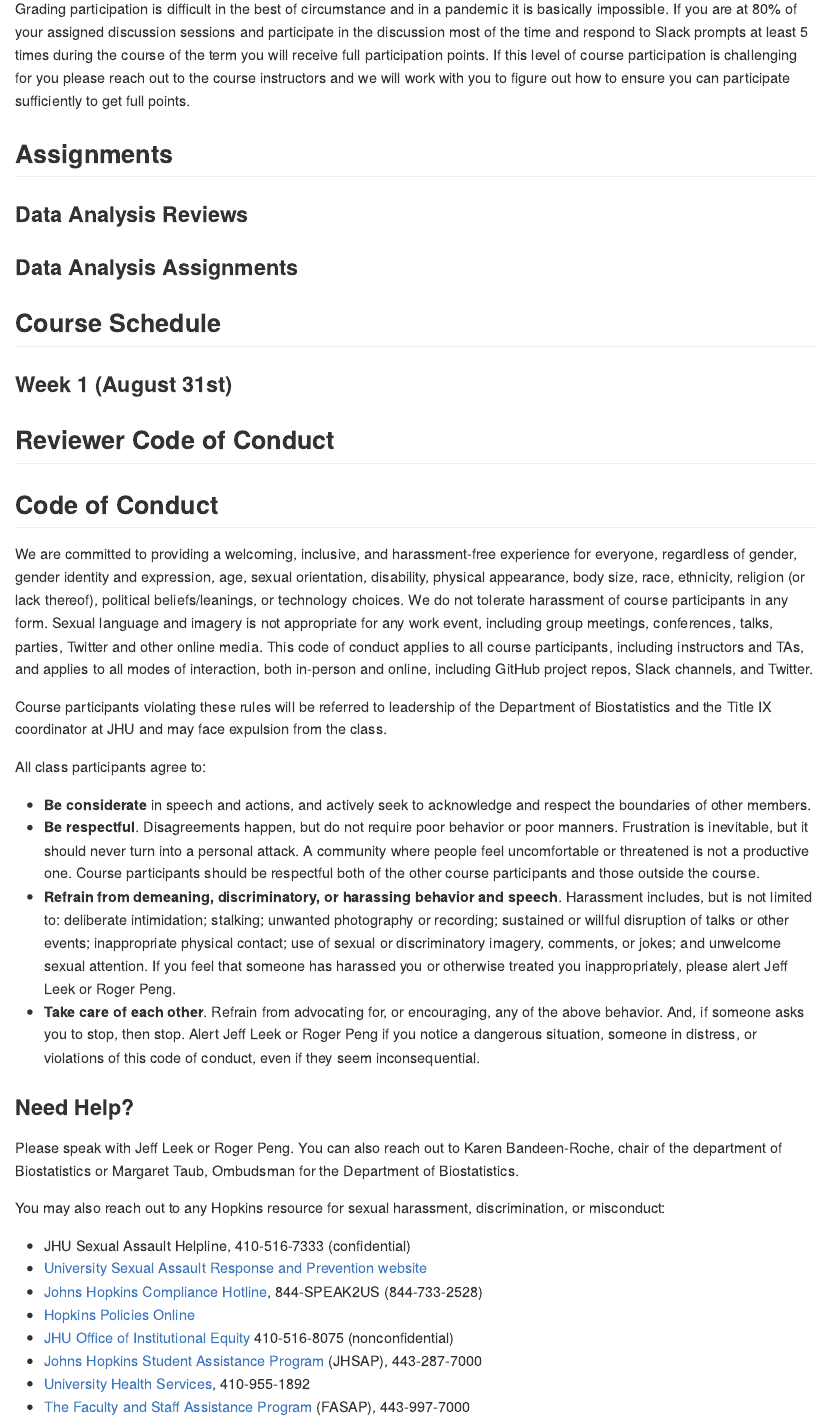
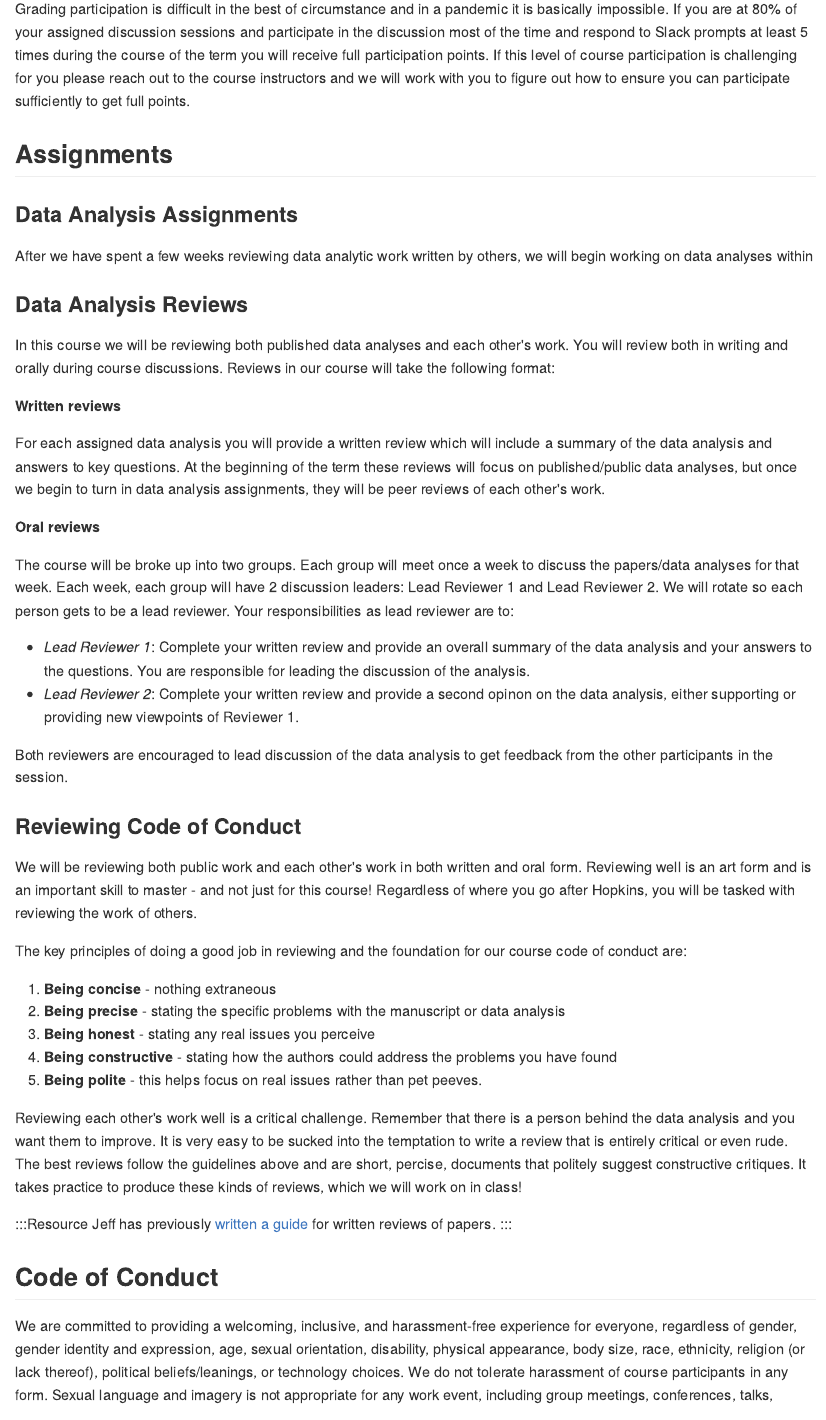
Before and after one commit to jtleek/ads2020, an R Markdown document (index.Rmd): the page in a window 1100 px wide, from 5560 px down. The pictures show the output file docs/index.md that the author committed with the source, drawn offline in the style of GitHub.

Commit message:
wrote reviewing section of the syllabus

```diff
--- a/index.Rmd
+++ b/index.Rmd
@@ -204,22 +204,49 @@ Grading participation is difficult in the best of circumstance and in a pandemic
 
 ## Assignments
 
-### Data Analysis Reviews
+
 
 ### Data Analysis Assignments
 
+After we have spent a few weeks reviewing data analytic work written by others, we will begin working on data analyses within
 
 
-## Course Schedule
+### Data Analysis Reviews
 
-### Week 1 (August 31st)
+In this course we will be reviewing both published data analyses and each other's work. You will review both in writing and orally during course discussions. Reviews in our course will take the following format:
+
+__Written reviews__
+
+For each assigned data analysis you will provide a written review which will include a summary of the data analysis and answers to key questions. At the beginning of the term these reviews will focus on published/public data analyses, but once we begin to turn in data analysis assignments, they will be peer reviews of each other's work.
+
+__Oral reviews__
+
+The course will be broke up into two groups. Each group will meet once a week to discuss the papers/data analyses for that week. Each week, each group will have 2 discussion leaders: Lead Reviewer 1 and Lead Reviewer 2. We will rotate so each person gets to be a lead reviewer. Your responsibilities as lead reviewer are to:
+
+- _Lead Reviewer 1_: Complete your written review and provide an overall summary of the data analysis and your answers to the questions. You are responsible for leading the discussion of the analysis.
+- _Lead Reviewer 2_: Complete your written review and provide a second opinon on the data analysis, either supporting or providing new viewpoints of Reviewer 1.
+
+Both reviewers are encouraged to lead discussion of the data analysis to get feedback from the other participants in the session.
 
 
+### Reviewing Code of Conduct
 
-## Reviewer Code of Conduct
+We will be reviewing both public work and each other's work in both written and oral form. Reviewing well is an art form and is an important skill to master - and not just for this course! Regardless of where you go after Hopkins, you will be tasked with reviewing the work of others.
+
+The key principles of doing a good job in reviewing and the foundation for our course code of conduct are:
+
+1. __Being concise__ - nothing extraneous
+2. __Being precise__ - stating the specific problems with the manuscript or data analysis
+3. __Being honest__ - stating any real issues you perceive
+4. __Being constructive__ - stating how the authors could address the problems you have found
+5. __Being polite__ - this helps focus on real issues rather than pet peeves.
+
+Reviewing each other's work well is a critical challenge. Remember that there is a person behind the data analysis and you want them to improve. It is very easy to be sucked into the temptation to write a review that is entirely critical or even rude. The best reviews follow the guidelines above and are short, percise, documents that politely suggest constructive critiques. It takes practice to produce these kinds of reviews, which we will work on in class!
 
 
-
+:::Resource
+Jeff has previously [written a guide](https://github.com/jtleek/reviews) for written reviews of papers.
+:::
 
 ## Code of Conduct
 
```
Also changed, not shown: docs/index.md, docs/search_index.json, index.Rmd (12 more changed lines), 1 other file.
